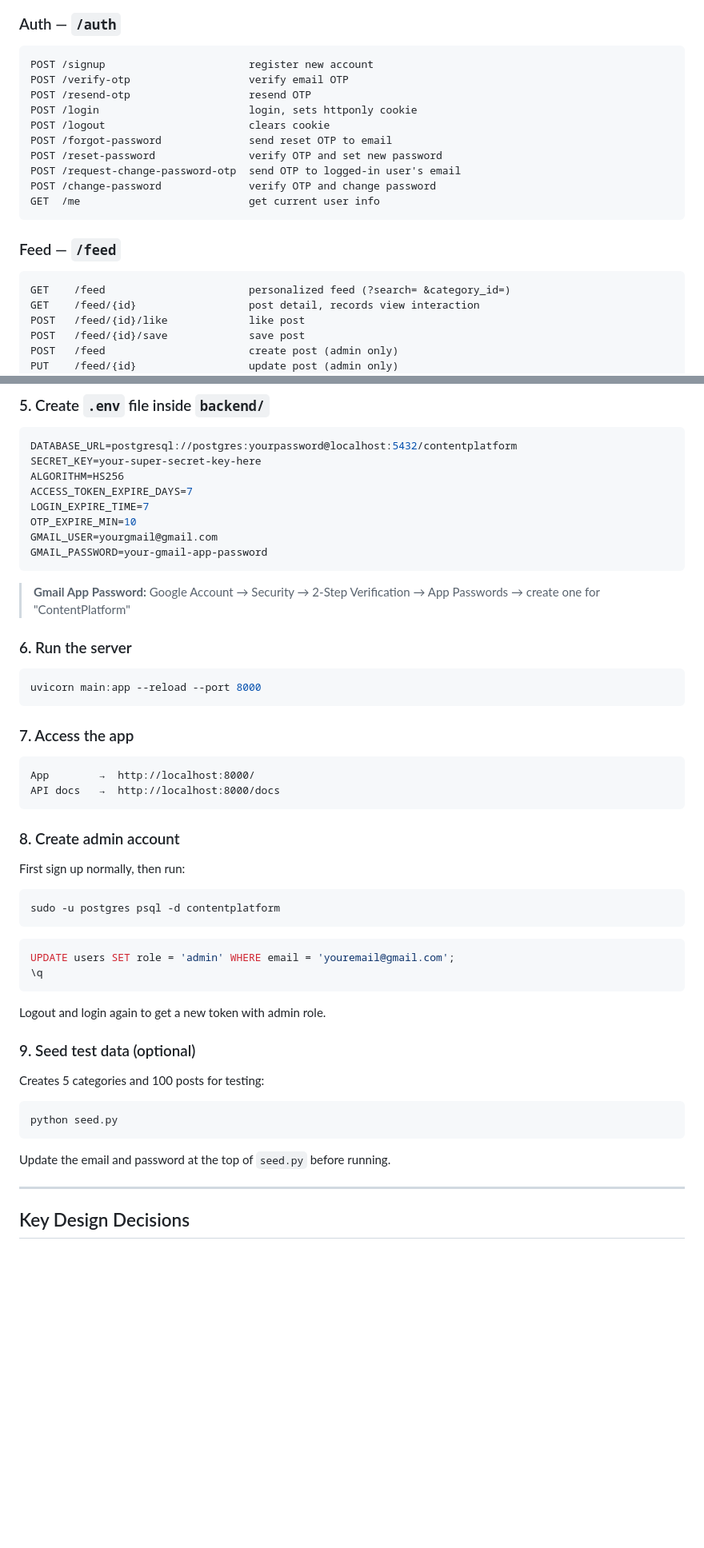
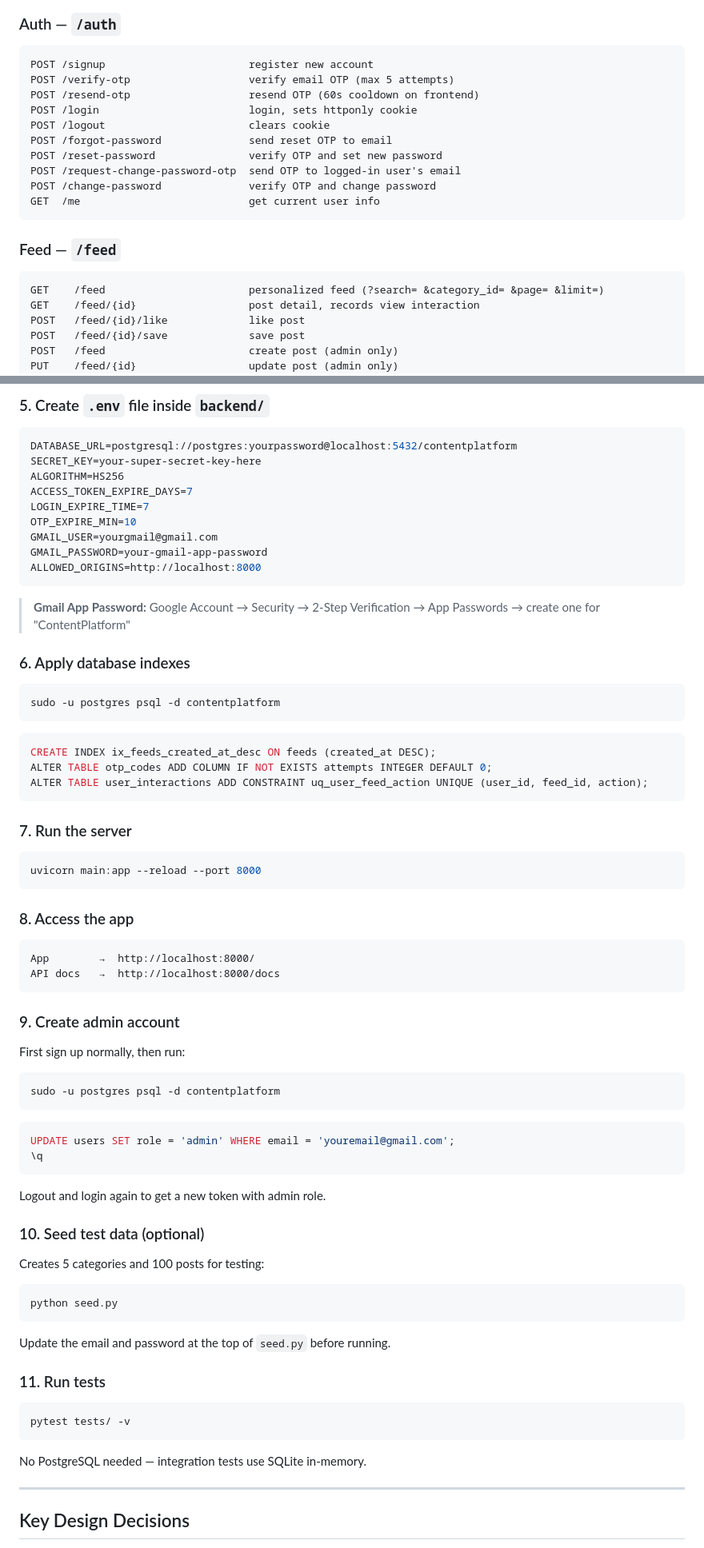
Before and after one commit to topukumar538/content-recommendation-platform, a Markdown page: README.md, 2 parts joined by grey strips. Shown at 80% size. Drawn GitHub-style; blank space fills up the shorter version.

````diff
--- a/README.md
+++ b/README.md
@@ -259,8 +320,8 @@ feedbacks
 ### Auth — `/auth`
 ```
 POST /signup                       register new account
-POST /verify-otp                   verify email OTP
-POST /resend-otp                   resend OTP
+POST /verify-otp                   verify email OTP (max 5 attempts)
+POST /resend-otp                   resend OTP (60s cooldown on frontend)
 POST /login                        login, sets httponly cookie
 POST /logout                       clears cookie
 POST /forgot-password              send reset OTP to email
@@ -272,7 +333,7 @@ GET  /me                           get current user info
 
 ### Feed — `/feed`
 ```
-GET    /feed                       personalized feed (?search= &category_id=)
+GET    /feed                       personalized feed (?search= &category_id= &page= &limit=)
 GET    /feed/{id}                  post detail, records view interaction
 POST   /feed/{id}/like             like post
 POST   /feed/{id}/save             save post
@@ -347,22 +408,33 @@ LOGIN_EXPIRE_TIME=7
 OTP_EXPIRE_MIN=10
 GMAIL_USER=yourgmail@gmail.com
 GMAIL_PASSWORD=your-gmail-app-password
+ALLOWED_ORIGINS=http://localhost:8000
 ```
 
 > **Gmail App Password:** Google Account → Security → 2-Step Verification → App Passwords → create one for "ContentPlatform"
 
-### 6. Run the server
+### 6. Apply database indexes
+```bash
+sudo -u postgres psql -d contentplatform
+```
+```sql
+CREATE INDEX ix_feeds_created_at_desc ON feeds (created_at DESC);
+ALTER TABLE otp_codes ADD COLUMN IF NOT EXISTS attempts INTEGER DEFAULT 0;
+ALTER TABLE user_interactions ADD CONSTRAINT uq_user_feed_action UNIQUE (user_id, feed_id, action);
+```
+
+### 7. Run the server
 ```bash
 uvicorn main:app --reload --port 8000
 ```
 
-### 7. Access the app
+### 8. Access the app
 ```
 App        →  http://localhost:8000/
 API docs   →  http://localhost:8000/docs
 ```
 
-### 8. Create admin account
+### 9. Create admin account
 
 First sign up normally, then run:
 ```bash
@@ -374,13 +446,19 @@ UPDATE users SET role = 'admin' WHERE email = 'youremail@gmail.com';
 ```
 Logout and login again to get a new token with admin role.
 
-### 9. Seed test data (optional)
+### 10. Seed test data (optional)
 
 Creates 5 categories and 100 posts for testing:
 ```bash
 python seed.py
 ```
 Update the email and password at the top of `seed.py` before running.
+
+### 11. Run tests
+```bash
+pytest tests/ -v
+```
+No PostgreSQL needed — integration tests use SQLite in-memory.
 
 ---
 
````
Also changed, not shown: other parts of README.md (+97 -20 lines).
